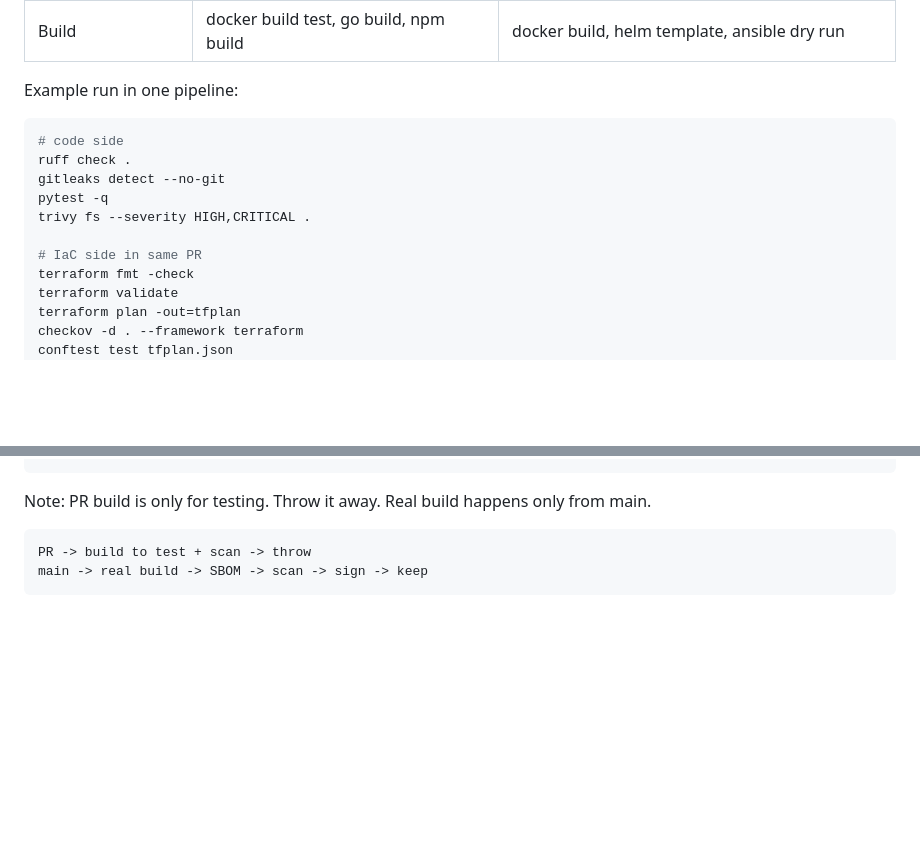
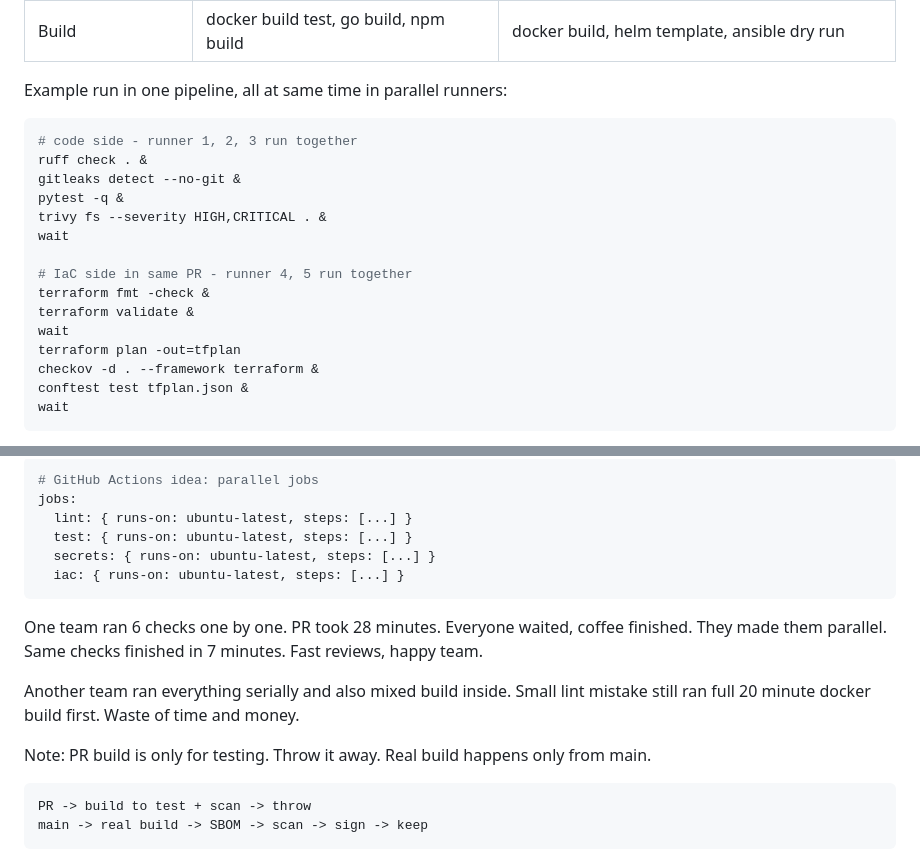
Before and after one commit to Jenium-lab/Jenium-lab.github.io, a Markdown page: blogs/Production grade cicd-blog.md, 2 parts joined by grey strips. Rendered like a GitHub page; blank space fills up the shorter version.

````diff
--- a/blogs/Production grade cicd-blog.md
+++ b/blogs/Production grade cicd-blog.md
@@ -197,19 +197,22 @@ One PR runs all of this together:
 | Test | unit tests, pytest, jest | terraform validate, terraform plan, conftest policy |
 | Build | docker build test, go build, npm build | docker build, helm template, ansible dry run |
 
-Example run in one pipeline:
+Example run in one pipeline, all at same time in parallel runners:
 
 ```bash
-# code side
-ruff check .
-gitleaks detect --no-git
-pytest -q
-trivy fs --severity HIGH,CRITICAL .
+# code side - runner 1, 2, 3 run together
+ruff check . &
+gitleaks detect --no-git &
+pytest -q &
+trivy fs --severity HIGH,CRITICAL . &
+wait
 
-# IaC side in same PR
-terraform fmt -check
-terraform validate
+# IaC side in same PR - runner 4, 5 run together
+terraform fmt -check &
+terraform validate &
+wait
 terraform plan -out=tfplan
-checkov -d . --framework terraform
-conftest test tfplan.json
+checkov -d . --framework terraform &
+conftest test tfplan.json &
+wait
 ```
@@ -216,3 +240,15 @@ conftest test tfplan.json
+```yaml
+# GitHub Actions idea: parallel jobs
+jobs:
+  lint: { runs-on: ubuntu-latest, steps: [...] }
+  test: { runs-on: ubuntu-latest, steps: [...] }
+  secrets: { runs-on: ubuntu-latest, steps: [...] }
+  iac: { runs-on: ubuntu-latest, steps: [...] }
+```
+
+One team ran 6 checks one by one. PR took 28 minutes. Everyone waited, coffee finished. They made them parallel. Same checks finished in 7 minutes. Fast reviews, happy team.
+
+Another team ran everything serially and also mixed build inside. Small lint mistake still ran full 20 minute docker build first. Waste of time and money.
 
 Note: PR build is only for testing. Throw it away. Real build happens only from main.
 
````
Also changed, not shown: other parts of blogs/Production grade cicd-blog.md (+41 -1 lines).
